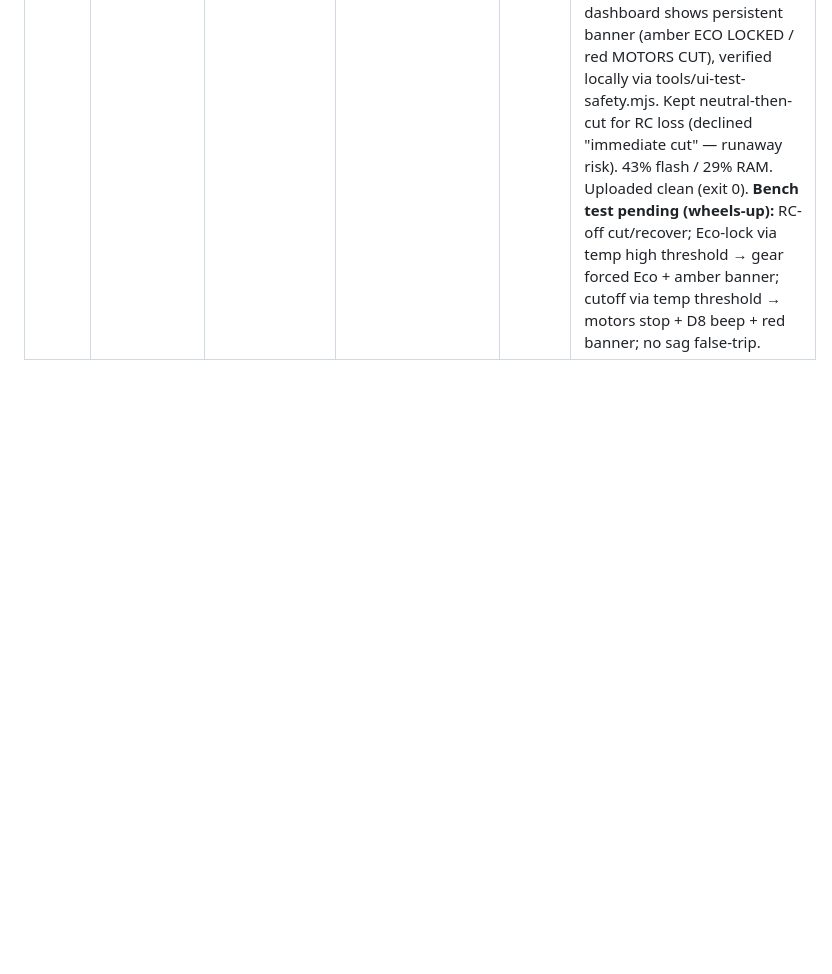
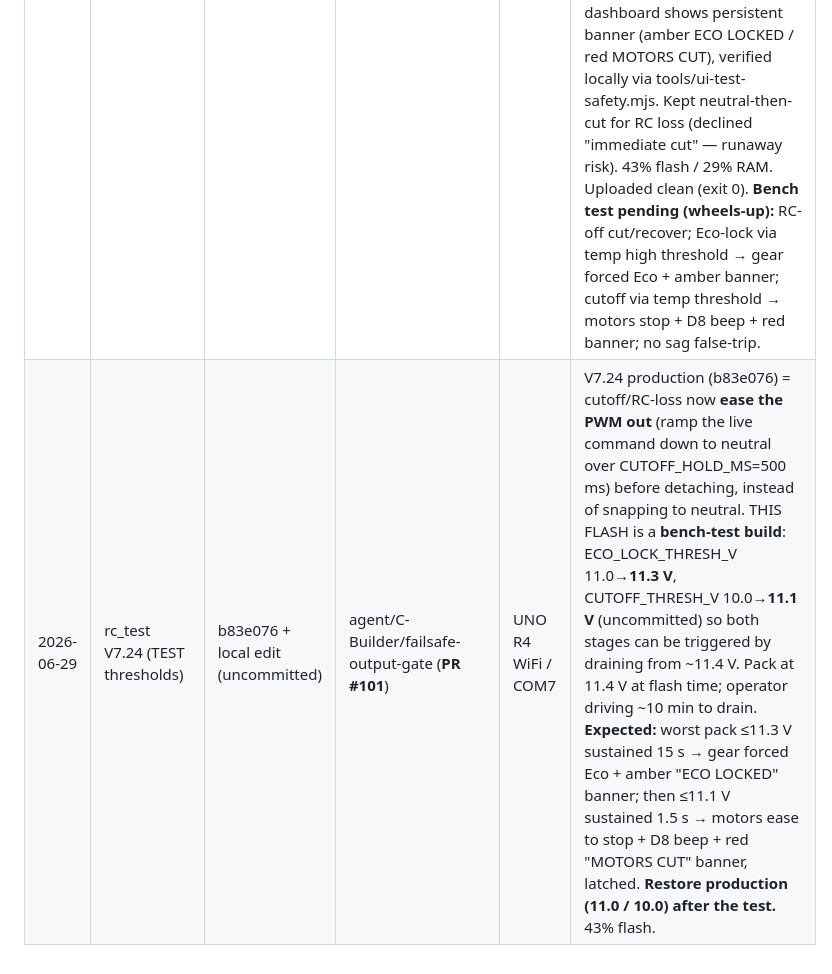
Before and after one commit to boulaajaj/Arduino-DiggerSetup, a Markdown page: docs/FIRMWARE-UPLOAD-LOG.md, the part around the change. GitHub-like rendering; blank space fills up the shorter version.

Commit message:
docs: log V7.24 ease-out + test-threshold bench build (PR #101)
Co-Authored-By: Claude Opus 4.8 (1M context) <noreply@anthropic.com>

```diff
--- a/docs/FIRMWARE-UPLOAD-LOG.md
+++ b/docs/FIRMWARE-UPLOAD-LOG.md
@@ -33,3 +33,4 @@ SHA, branch (+ **PR #**), board/port, and notes covering **what changed** and
 | 2026-06-28 | rc_test V7.20 | 53abb4a | agent/C-Builder/shared-control-90 (**PR #93**) | UNO R4 WiFi / COM7 | Reverse turning symmetric with forward (#87). Net of V7.19 (added a reverse-only ceiling clamp per Copilot review) + V7.20 (reverted it, operator decision): REVERSE_CAP still bounds the reverse **average** at 65%, but the outer track borrows the same TURN_TRACK_CAP turn headroom as forward, so a reverse turn swings precisely instead of slowing. No reverse special-case in curvatureDrive (simpler). 42% flash / 29% RAM. Uploaded clean (exit 0) after replug (cable dropped the board twice this session). **Bench test pending:** reverse + steering → outer track swings the turn (may exceed 65% mid-turn, by design); straight reverse still ~65%. |
 | 2026-06-29 | rc_test V7.21 | dddc7b9 | agent/C-Builder/failsafe-output-gate (**PR #101**) | UNO R4 WiFi / COM7 | Fail-safe PWM output gate (#88 + #65). Single gate: drive PWM only when RC valid AND battery OK; else command neutral (GL10 decelerates via internal accel/drag), hold CUTOFF_HOLD_MS=700 ms, then detach servos (cut PWM) so ESCs lose signal + beep. RC-loss recovers on signal return; battery cutoff = worst-of-two pack EMA < CUTOFF_THRESH_V=10.0 V, validity-gated, CUTOFF_DEBOUNCE_MS=2500 ms, latched until power-cycle (4 s startup grace). D8 10.5 V alarm unchanged. 42% flash / 29% RAM. Uploaded clean (exit 0). **Bench test pending (wheels-up first):** (A) RC off → neutral then ~0.7 s later ESC beep/PWM cut; RC back → resumes; (B) battery cutoff via temp high threshold → cut after ~2.5 s, latched until power-cycle; (C) load sag < 2.5 s does not false-trip; (D) confirm GL10 coast-vs-brake after cut; restore 10.0 V for production. |
 | 2026-06-29 | rc_test V7.23 | 870a1de | agent/C-Builder/failsafe-output-gate (**PR #101**) | UNO R4 WiFi / COM7 | Supersedes V7.22 (review fixes, never flashed — COM off). PR #101 review addressed + staged low-battery protection (#65/#88). Changes: (1) cutoff now beeps WITH the cut (asserts lowVoltLatched) — no silent cutoff; (2) removed cutoff startup grace — active from boot, validity-gated; (3) CUTOFF_HOLD_MS→[CONFIG], now 500 ms; debounce 1500 ms; (4) cutoff moved to a [SAFETY] module (out of audio-only [ALERT]); shared worstPackVoltage() helper. NEW: **Eco lock** — worst pack EMA < ECO_LOCK_THRESH_V=11.0 V sustained 15 s → updateGear() forces Eco regardless of RC gear (latched). SSE telemetry gains eco/cut booleans; dashboard shows persistent banner (amber ECO LOCKED / red MOTORS CUT), verified locally via tools/ui-test-safety.mjs. Kept neutral-then-cut for RC loss (declined "immediate cut" — runaway risk). 43% flash / 29% RAM. Uploaded clean (exit 0). **Bench test pending (wheels-up):** RC-off cut/recover; Eco-lock via temp high threshold → gear forced Eco + amber banner; cutoff via temp threshold → motors stop + D8 beep + red banner; no sag false-trip. |
+| 2026-06-29 | rc_test V7.24 (TEST thresholds) | b83e076 + local edit (uncommitted) | agent/C-Builder/failsafe-output-gate (**PR #101**) | UNO R4 WiFi / COM7 | V7.24 production (b83e076) = cutoff/RC-loss now **ease the PWM out** (ramp the live command down to neutral over CUTOFF_HOLD_MS=500 ms) before detaching, instead of snapping to neutral. THIS FLASH is a **bench-test build**: ECO_LOCK_THRESH_V 11.0→**11.3 V**, CUTOFF_THRESH_V 10.0→**11.1 V** (uncommitted) so both stages can be triggered by draining from ~11.4 V. Pack at 11.4 V at flash time; operator driving ~10 min to drain. **Expected:** worst pack ≤11.3 V sustained 15 s → gear forced Eco + amber "ECO LOCKED" banner; then ≤11.1 V sustained 1.5 s → motors ease to stop + D8 beep + red "MOTORS CUT" banner, latched. **Restore production (11.0 / 10.0) after the test.** 43% flash. |
```
